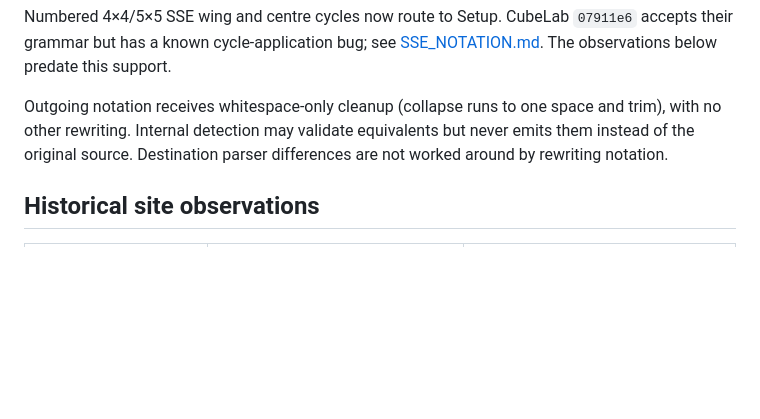
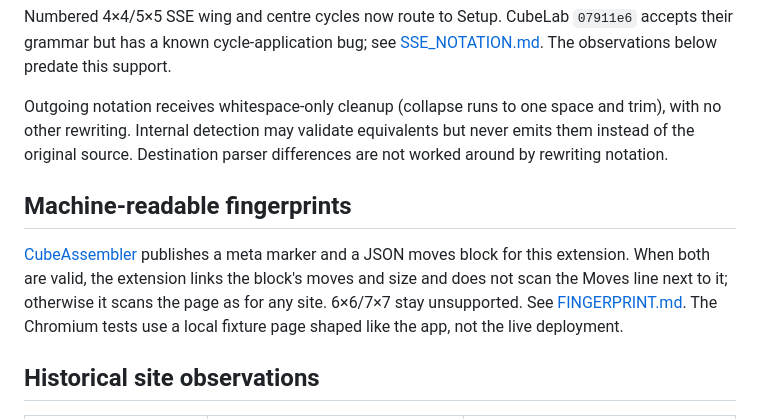
Before and after one commit to wstein/cubelab-chrome-extension, a Markdown page: COMPATIBILITY.md, the part around the change. Drawn GitHub-style; blank space fills up the shorter version.

```diff
--- a/COMPATIBILITY.md
+++ b/COMPATIBILITY.md
@@ -30,6 +30,15 @@ and trim), with no other rewriting. Internal detection may
 validate equivalents but never emits them instead of the original source.
 Destination parser differences are not worked around by rewriting notation.
 
+## Machine-readable fingerprints
+
+[CubeAssembler](https://github.com/wstein/cube-assembler) publishes a meta marker
+and a JSON moves block for this extension. When both are valid, the extension
+links the block's moves and size and does not scan the Moves line next to it;
+otherwise it scans the page as for any site. 6×6/7×7 stay unsupported. See
+[FINGERPRINT.md](FINGERPRINT.md). The Chromium tests use a local fixture page
+shaped like the app, not the live deployment.
+
 ## Historical site observations
 
 | Site                                                                                 | Implementation / evidence                                                                                                                               | Remaining limitation                                                                                                                                           |
```
Also changed, not shown: PROJECT_NOTES.md (+12 -0 lines), README.md (+7 -3 lines).
